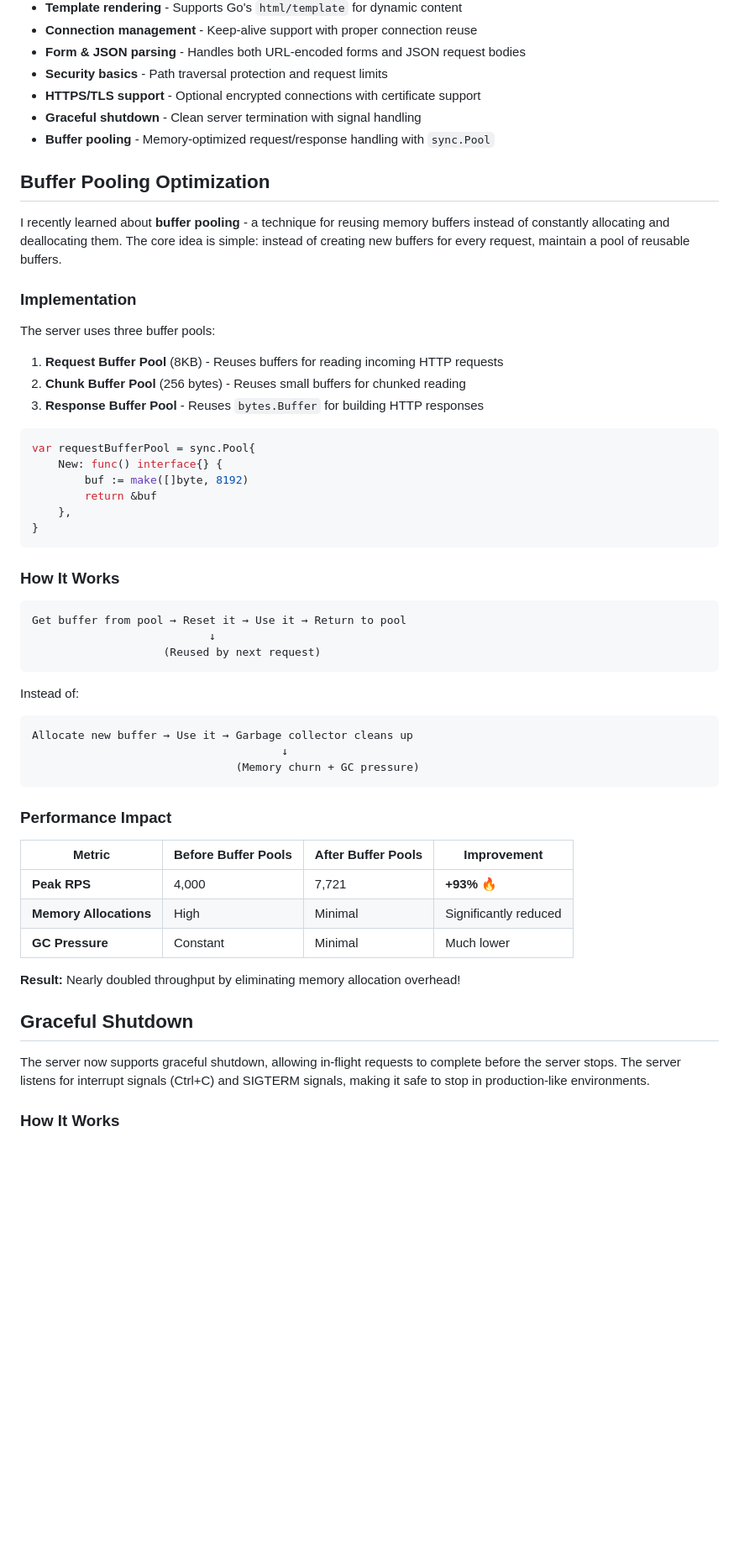
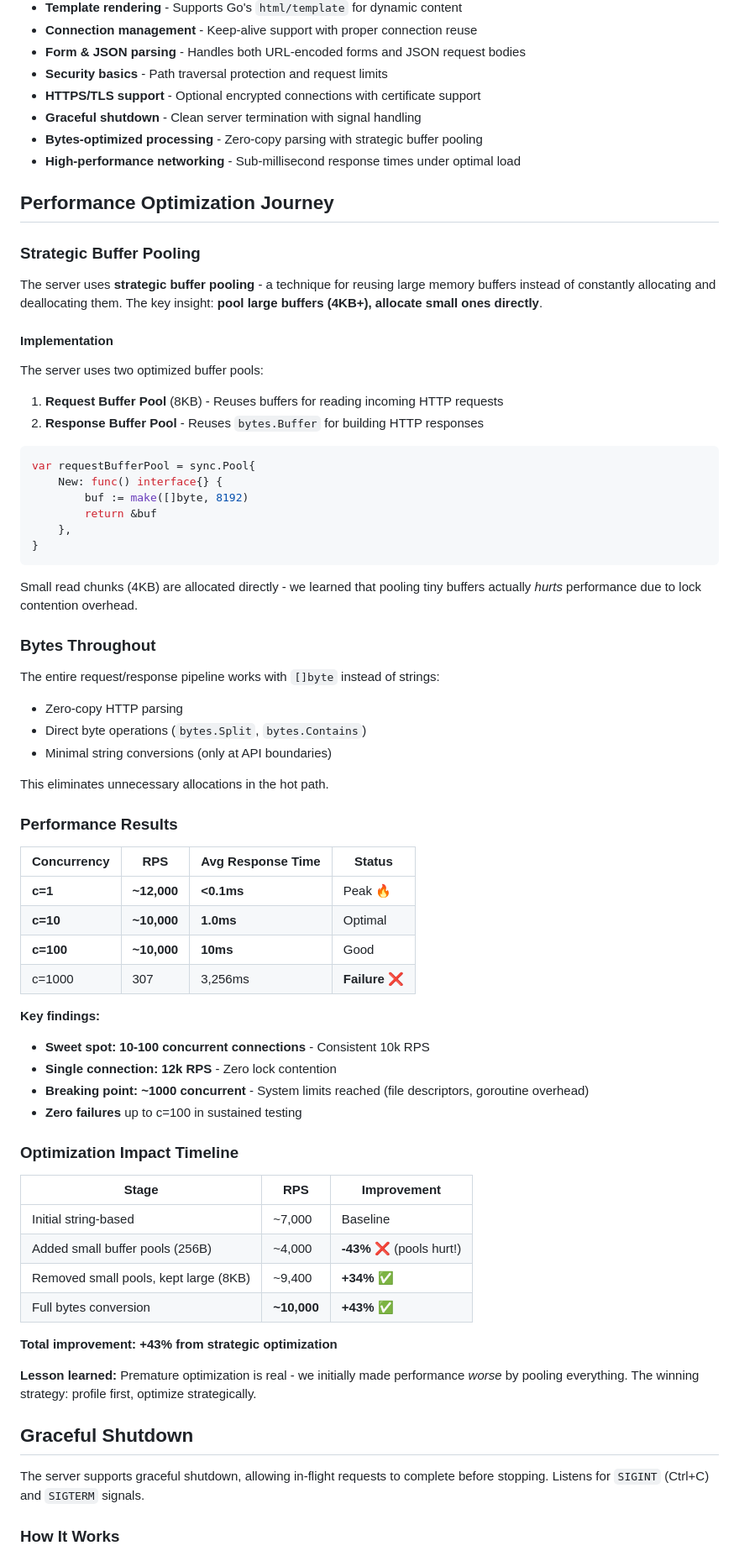
Before and after one commit to codetesla51/raw-http, a Markdown page: readme.md, the part around one of its changes. Shown at 84% size. GitHub-like rendering; blank space fills up the shorter version.

````diff
--- a/readme.md
+++ b/readme.md
@@ -37,19 +37,21 @@ curl -X POST http://localhost:8080/login \
 - **Security basics** - Path traversal protection and request limits
 - **HTTPS/TLS support** - Optional encrypted connections with certificate support
 - **Graceful shutdown** - Clean server termination with signal handling
-- **Buffer pooling** - Memory-optimized request/response handling with `sync.Pool`
+- **Bytes-optimized processing** - Zero-copy parsing with strategic buffer pooling
+- **High-performance networking** - Sub-millisecond response times under optimal load
 
-## Buffer Pooling Optimization
+## Performance Optimization Journey
 
-I recently learned about **buffer pooling** - a technique for reusing memory buffers instead of constantly allocating and deallocating them. The core idea is simple: instead of creating new buffers for every request, maintain a pool of reusable buffers.
+### Strategic Buffer Pooling
 
-### Implementation
+The server uses **strategic buffer pooling** - a technique for reusing large memory buffers instead of constantly allocating and deallocating them. The key insight: **pool large buffers (4KB+), allocate small ones directly**.
 
-The server uses three buffer pools:
+#### Implementation
+
+The server uses two optimized buffer pools:
 
 1. **Request Buffer Pool** (8KB) - Reuses buffers for reading incoming HTTP requests
-2. **Chunk Buffer Pool** (256 bytes) - Reuses small buffers for chunked reading
-3. **Response Buffer Pool** - Reuses `bytes.Buffer` for building HTTP responses
+2. **Response Buffer Pool** - Reuses `bytes.Buffer` for building HTTP responses
 
 ```go
 var requestBufferPool = sync.Pool{
@@ -60,34 +62,48 @@ var requestBufferPool = sync.Pool{
 }
 ```
 
-### How It Works
+Small read chunks (4KB) are allocated directly - we learned that pooling tiny buffers actually *hurts* performance due to lock contention overhead.
 
-```
-Get buffer from pool → Reset it → Use it → Return to pool
-                           ↓
-                    (Reused by next request)
-```
+### Bytes Throughout
 
-Instead of:
-```
-Allocate new buffer → Use it → Garbage collector cleans up
-                                      ↓
-                               (Memory churn + GC pressure)
-```
+The entire request/response pipeline works with `[]byte` instead of strings:
+- Zero-copy HTTP parsing
+- Direct byte operations (`bytes.Split`, `bytes.Contains`)
+- Minimal string conversions (only at API boundaries)
 
-### Performance Impact
+This eliminates unnecessary allocations in the hot path.
 
-| Metric | Before Buffer Pools | After Buffer Pools | Improvement |
-|--------|--------------------|--------------------|-------------|
-| **Peak RPS** | 4,000 | 7,721 | **+93%** 🔥 |
-| **Memory Allocations** | High | Minimal | Significantly reduced |
-| **GC Pressure** | Constant | Minimal | Much lower |
+### Performance Results
 
-**Result:** Nearly doubled throughput by eliminating memory allocation overhead!
+| Concurrency | RPS | Avg Response Time | Status |
+|-------------|-----|-------------------|--------|
+| **c=1** | **~12,000** | **<0.1ms** | Peak 🔥 |
+| **c=10** | **~10,000** | **1.0ms** | Optimal |
+| **c=100** | **~10,000** | **10ms** | Good |
+| c=1000 | 307 | 3,256ms | **Failure** ❌ |
+
+**Key findings:**
+- **Sweet spot: 10-100 concurrent connections** - Consistent 10k RPS
+- **Single connection: 12k RPS** - Zero lock contention
+- **Breaking point: ~1000 concurrent** - System limits reached (file descriptors, goroutine overhead)
+- **Zero failures** up to c=100 in sustained testing
+
+### Optimization Impact Timeline
+
+| Stage | RPS | Improvement |
+|-------|-----|-------------|
+| Initial string-based | ~7,000 | Baseline |
+| Added small buffer pools (256B) | ~4,000 | **-43%** ❌ (pools hurt!) |
+| Removed small pools, kept large (8KB) | ~9,400 | **+34%** ✅ |
+| Full bytes conversion | **~10,000** | **+43%** ✅ |
+
+**Total improvement: +43% from strategic optimization**
+
+**Lesson learned:** Premature optimization is real - we initially made performance *worse* by pooling everything. The winning strategy: profile first, optimize strategically.
 
 ## Graceful Shutdown
 
-The server now supports graceful shutdown, allowing in-flight requests to complete before the server stops. The server listens for interrupt signals (Ctrl+C) and SIGTERM signals, making it safe to stop in production-like environments.
+The server supports graceful shutdown, allowing in-flight requests to complete before stopping. Listens for `SIGINT` (Ctrl+C) and `SIGTERM` signals.
 
 ### How It Works
 
````
Also changed, not shown: other parts of readme.md (+75 -152 lines).
